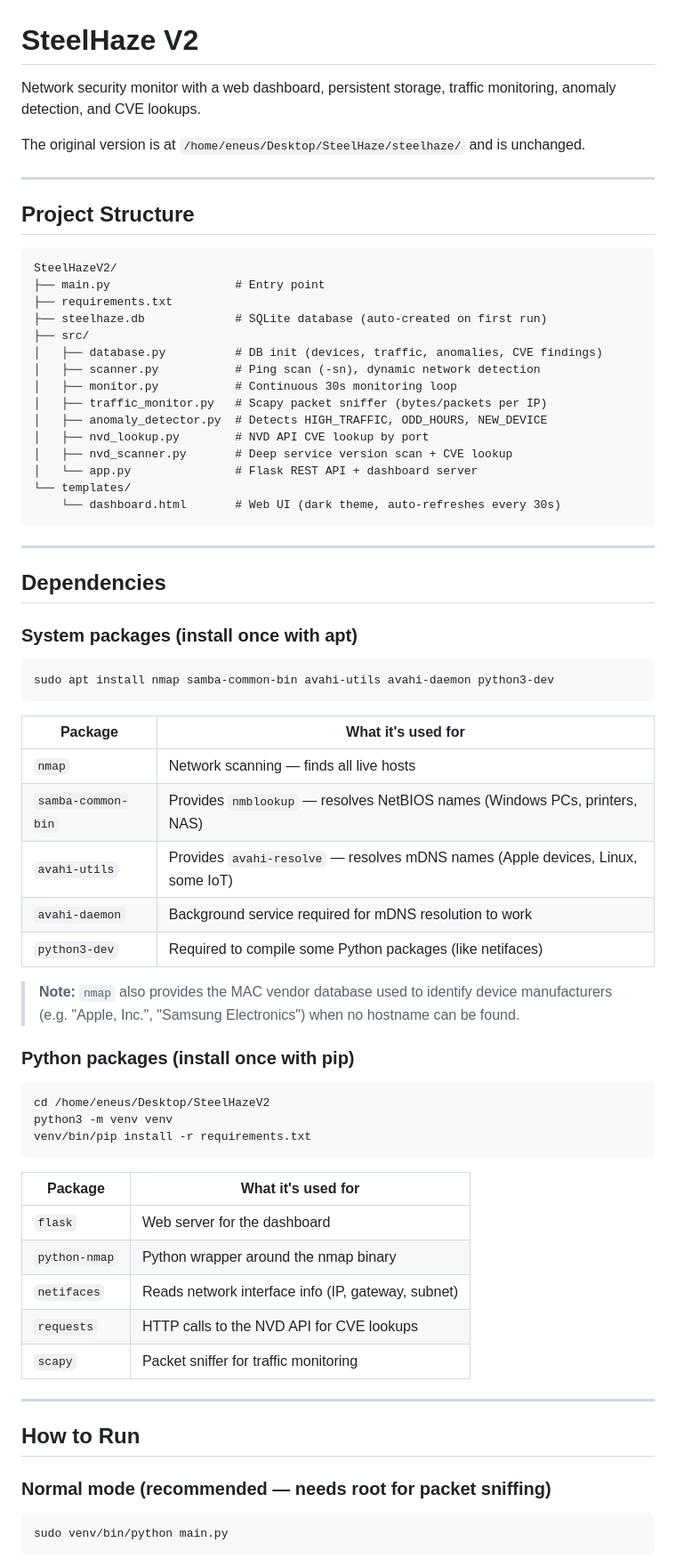
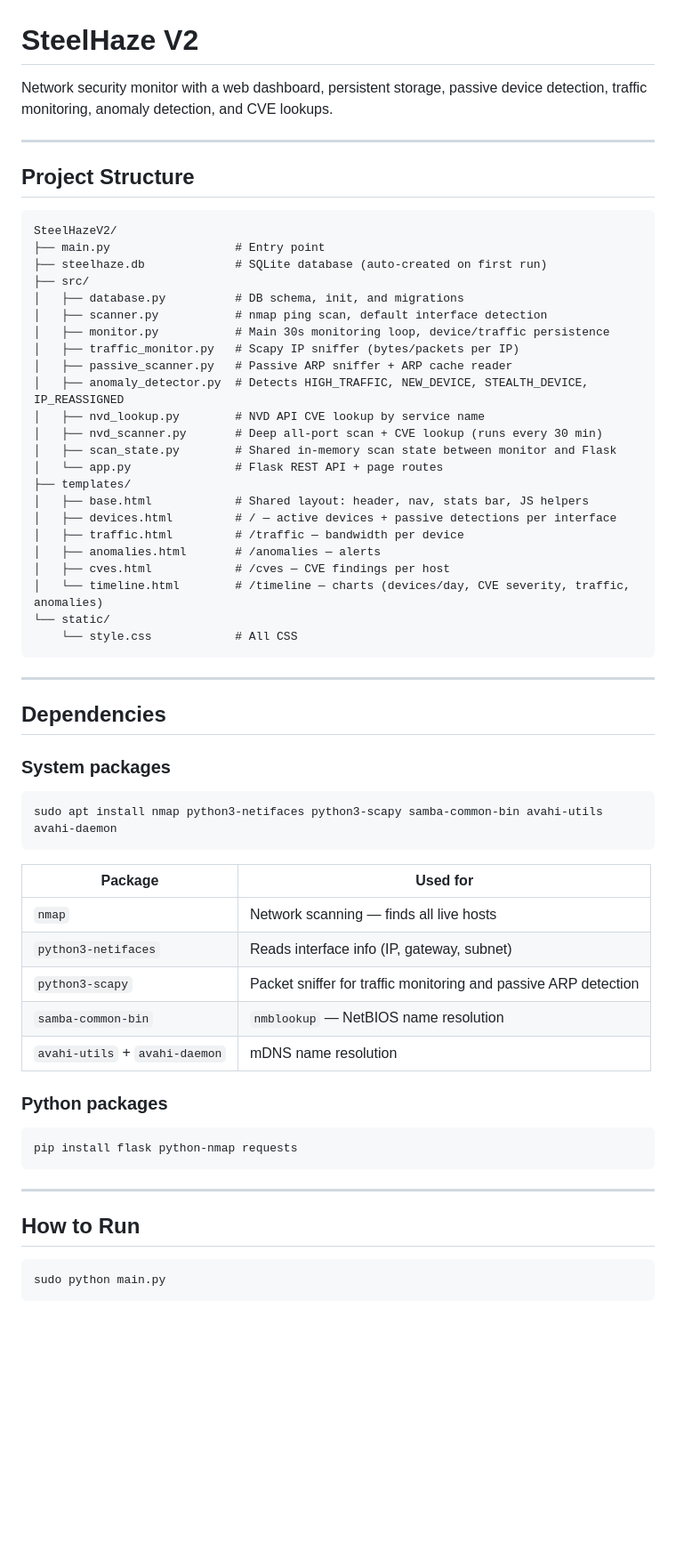
Before and after one commit to Eneuss/SteelHaze, a Markdown page: README.md, the part around one of its changes. Shown at 89% size. GitHub-like rendering; blank space fills up the shorter version.

````diff
--- a/README.md
+++ b/README.md
@@ -1,8 +1,6 @@
 # SteelHaze V2
 
-Network security monitor with a web dashboard, persistent storage, traffic monitoring, anomaly detection, and CVE lookups.
-
-The original version is at `/home/eneus/Desktop/SteelHaze/steelhaze/` and is unchanged.
+Network security monitor with a web dashboard, persistent storage, passive device detection, traffic monitoring, anomaly detection, and CVE lookups.
 
 ---
 
@@ -11,64 +9,58 @@ The original version is at `/home/eneus/Desktop/SteelHaze/steelhaze/` and is unc
 ```
 SteelHazeV2/
 ├── main.py                  # Entry point
-├── requirements.txt
 ├── steelhaze.db             # SQLite database (auto-created on first run)
 ├── src/
-│   ├── database.py          # DB init (devices, traffic, anomalies, CVE findings)
-│   ├── scanner.py           # Ping scan (-sn), dynamic network detection
-│   ├── monitor.py           # Continuous 30s monitoring loop
-│   ├── traffic_monitor.py   # Scapy packet sniffer (bytes/packets per IP)
-│   ├── anomaly_detector.py  # Detects HIGH_TRAFFIC, ODD_HOURS, NEW_DEVICE
-│   ├── nvd_lookup.py        # NVD API CVE lookup by port
-│   ├── nvd_scanner.py       # Deep service version scan + CVE lookup
-│   └── app.py               # Flask REST API + dashboard server
-└── templates/
-    └── dashboard.html       # Web UI (dark theme, auto-refreshes every 30s)
+│   ├── database.py          # DB schema, init, and migrations
+│   ├── scanner.py           # nmap ping scan, default interface detection
+│   ├── monitor.py           # Main 30s monitoring loop, device/traffic persistence
+│   ├── traffic_monitor.py   # Scapy IP sniffer (bytes/packets per IP)
+│   ├── passive_scanner.py   # Passive ARP sniffer + ARP cache reader
+│   ├── anomaly_detector.py  # Detects HIGH_TRAFFIC, NEW_DEVICE, STEALTH_DEVICE, IP_REASSIGNED
+│   ├── nvd_lookup.py        # NVD API CVE lookup by service name
+│   ├── nvd_scanner.py       # Deep all-port scan + CVE lookup (runs every 30 min)
+│   ├── scan_state.py        # Shared in-memory scan state between monitor and Flask
+│   └── app.py               # Flask REST API + page routes
+├── templates/
+│   ├── base.html            # Shared layout: header, nav, stats bar, JS helpers
+│   ├── devices.html         # / — active devices + passive detections per interface
+│   ├── traffic.html         # /traffic — bandwidth per device
+│   ├── anomalies.html       # /anomalies — alerts
+│   ├── cves.html            # /cves — CVE findings per host
+│   └── timeline.html        # /timeline — charts (devices/day, CVE severity, traffic, anomalies)
+└── static/
+    └── style.css            # All CSS
 ```
 
 ---
 
 ## Dependencies
 
-### System packages (install once with apt)
+### System packages
 
 ```bash
-sudo apt install nmap samba-common-bin avahi-utils avahi-daemon python3-dev
+sudo apt install nmap python3-netifaces python3-scapy samba-common-bin avahi-utils avahi-daemon
 ```
 
-| Package | What it's used for |
+| Package | Used for |
 |---|---|
 | `nmap` | Network scanning — finds all live hosts |
-| `samba-common-bin` | Provides `nmblookup` — resolves NetBIOS names (Windows PCs, printers, NAS) |
-| `avahi-utils` | Provides `avahi-resolve` — resolves mDNS names (Apple devices, Linux, some IoT) |
-| `avahi-daemon` | Background service required for mDNS resolution to work |
-| `python3-dev` | Required to compile some Python packages (like netifaces) |
+| `python3-netifaces` | Reads interface info (IP, gateway, subnet) |
+| `python3-scapy` | Packet sniffer for traffic monitoring and passive ARP detection |
+| `samba-common-bin` | `nmblookup` — NetBIOS name resolution |
+| `avahi-utils` + `avahi-daemon` | mDNS name resolution |
 
-> **Note:** `nmap` also provides the MAC vendor database used to identify device manufacturers (e.g. "Apple, Inc.", "Samsung Electronics") when no hostname can be found.
-
-### Python packages (install once with pip)
+### Python packages
 
 ```bash
-cd /home/eneus/Desktop/SteelHazeV2
-python3 -m venv venv
-venv/bin/pip install -r requirements.txt
+pip install flask python-nmap requests
 ```
-
-| Package | What it's used for |
-|---|---|
-| `flask` | Web server for the dashboard |
-| `python-nmap` | Python wrapper around the nmap binary |
-| `netifaces` | Reads network interface info (IP, gateway, subnet) |
-| `requests` | HTTP calls to the NVD API for CVE lookups |
-| `scapy` | Packet sniffer for traffic monitoring |
 
 ---
 
 ## How to Run
 
-### Normal mode (recommended — needs root for packet sniffing)
-
 ```bash
-sudo venv/bin/python main.py
+sudo python main.py
 ```
 
````
Also changed, not shown: other parts of README.md (+142 -107 lines).
